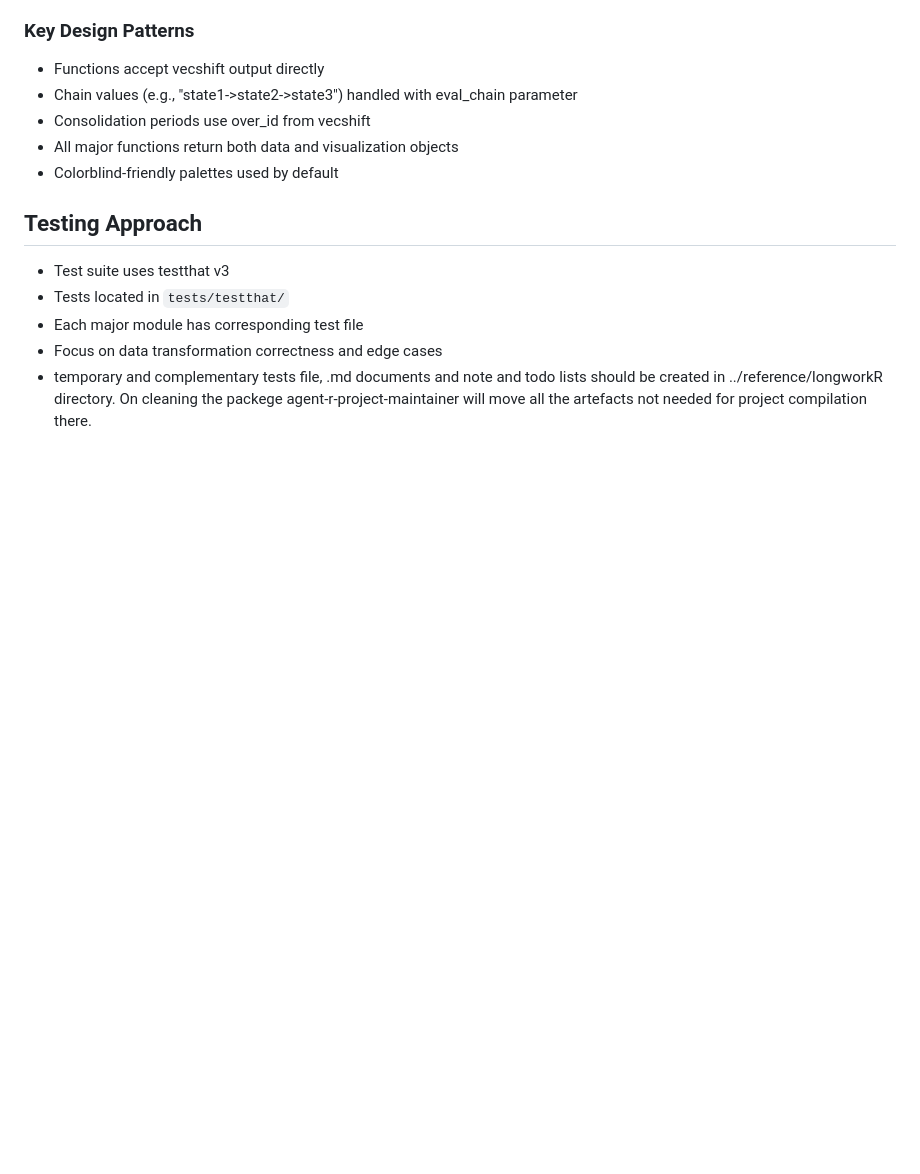
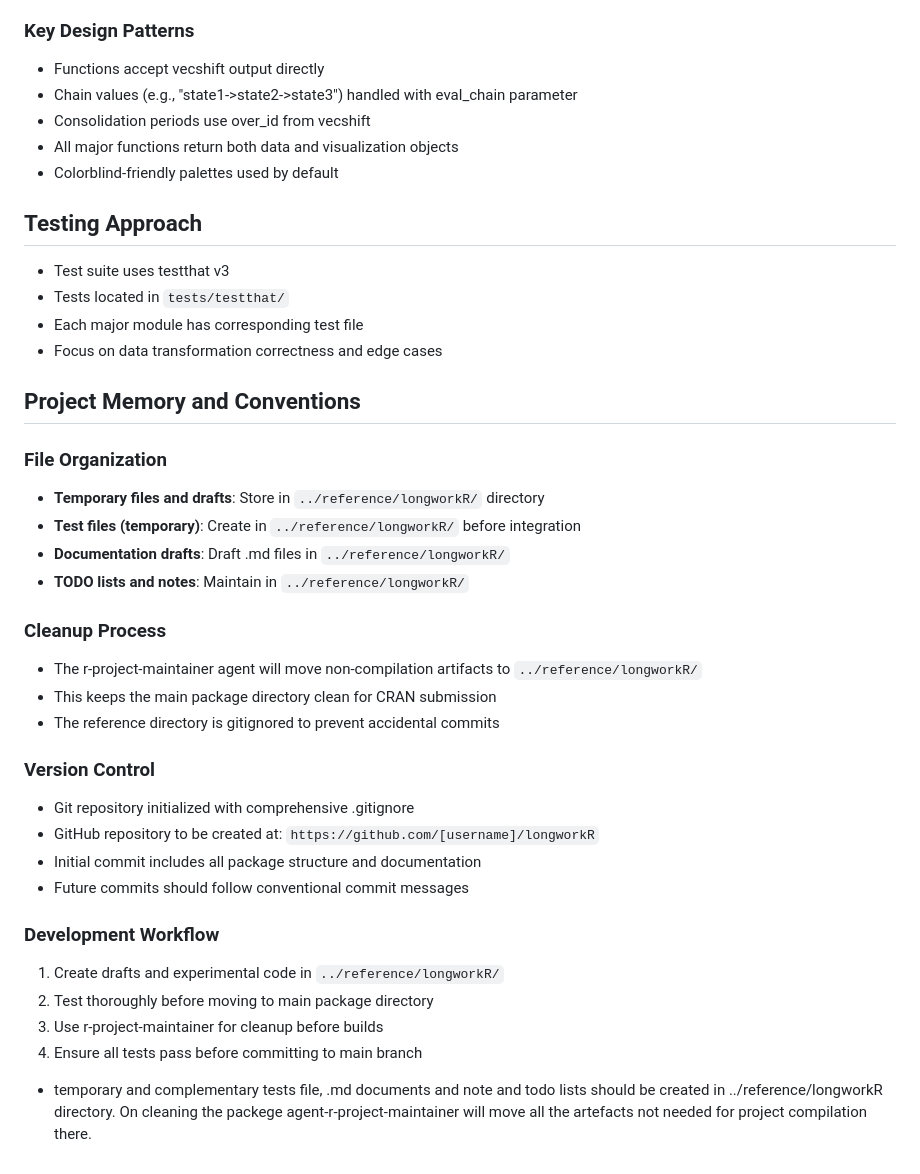
Before and after one commit to gmontaletti/longworkR, a Markdown page: CLAUDE.md, the part around the change. Rendered like a GitHub page; blank space fills up the shorter version.

Commit message:
Add project memory and conventions to CLAUDE.md
- Document reference directory usage for temporary files
- Add cleanup process notes for r-project-maintainer
- Include version control and development workflow guidelines

```diff
--- a/CLAUDE.md
+++ b/CLAUDE.md
@@ -101,4 +101,29 @@ Rscript -e "devtools::check_man()"
 - Tests located in `tests/testthat/`
 - Each major module has corresponding test file
 - Focus on data transformation correctness and edge cases
+
+## Project Memory and Conventions
+
+### File Organization
+- **Temporary files and drafts**: Store in `../reference/longworkR/` directory
+- **Test files (temporary)**: Create in `../reference/longworkR/` before integration
+- **Documentation drafts**: Draft .md files in `../reference/longworkR/`
+- **TODO lists and notes**: Maintain in `../reference/longworkR/`
+
+### Cleanup Process
+- The r-project-maintainer agent will move non-compilation artifacts to `../reference/longworkR/`
+- This keeps the main package directory clean for CRAN submission
+- The reference directory is gitignored to prevent accidental commits
+
+### Version Control
+- Git repository initialized with comprehensive .gitignore
+- GitHub repository to be created at: `https://github.com/[username]/longworkR`
+- Initial commit includes all package structure and documentation
+- Future commits should follow conventional commit messages
+
+### Development Workflow
+1. Create drafts and experimental code in `../reference/longworkR/`
+2. Test thoroughly before moving to main package directory
+3. Use r-project-maintainer for cleanup before builds
+4. Ensure all tests pass before committing to main branch
 - temporary and complementary tests file, .md documents and note and todo lists should be created in ../reference/longworkR directory. On cleaning the packege agent-r-project-maintainer will move all the artefacts not needed for project compilation there.
```
